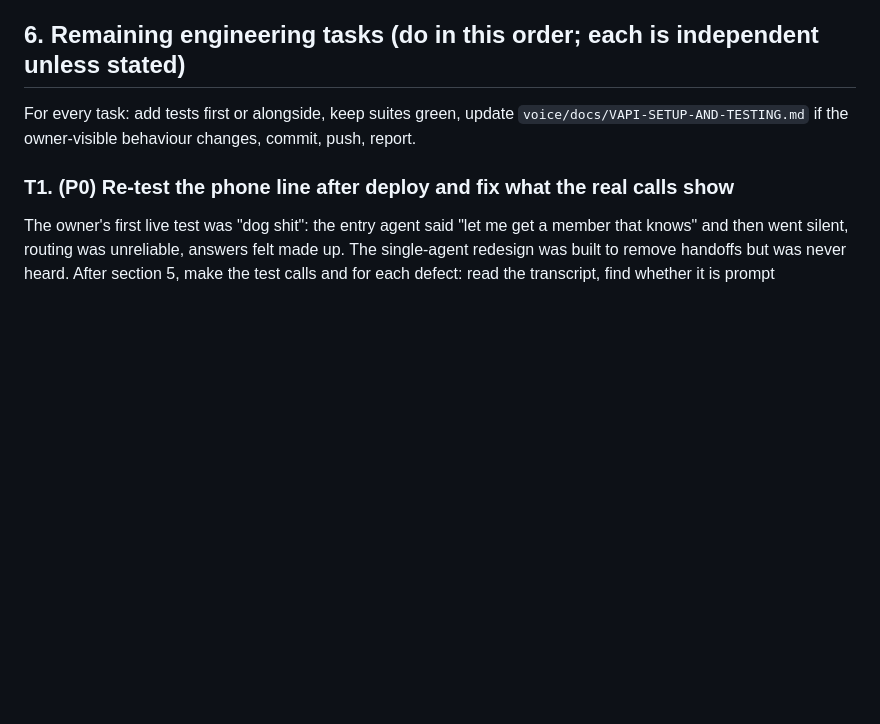
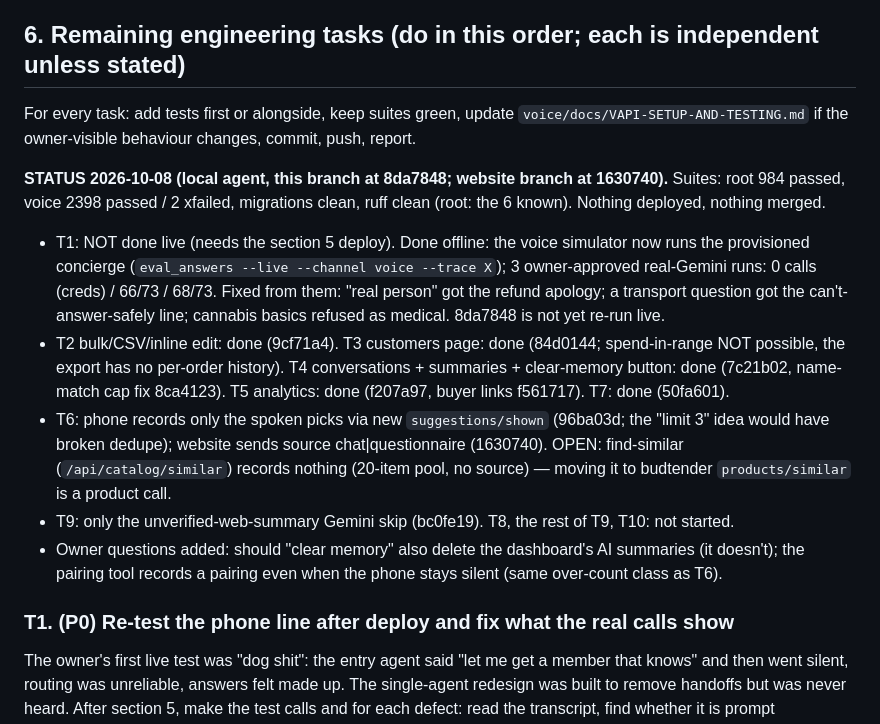
Before and after one commit to happytimecustomerexperience-droid/happytime-budtender, a Markdown page: docs/NEXT-STEPS-HANDOFF.md, the part around the change. Rendered like a GitHub page; blank space fills up the shorter version.

Commit message:
docs: handoff status after the local session (what is done, verified, open)

```diff
--- a/docs/NEXT-STEPS-HANDOFF.md
+++ b/docs/NEXT-STEPS-HANDOFF.md
@@ -169,6 +169,22 @@ docker compose ps
 
 For every task: add tests first or alongside, keep suites green, update `voice/docs/VAPI-SETUP-AND-TESTING.md` if the owner-visible behaviour changes, commit, push, report.
 
+**STATUS 2026-10-08 (local agent, this branch at 8da7848; website branch at 1630740).** Suites: root 984 passed,
+voice 2398 passed / 2 xfailed, migrations clean, ruff clean (root: the 6 known). Nothing deployed, nothing merged.
+- T1: NOT done live (needs the section 5 deploy). Done offline: the voice simulator now runs the provisioned
+  concierge (`eval_answers --live --channel voice --trace X`); 3 owner-approved real-Gemini runs: 0 calls (creds) /
+  66/73 / 68/73. Fixed from them: "real person" got the refund apology; a transport question got the
+  can't-answer-safely line; cannabis basics refused as medical. 8da7848 is not yet re-run live.
+- T2 bulk/CSV/inline edit: done (9cf71a4). T3 customers page: done (84d0144; spend-in-range NOT possible, the export
+  has no per-order history). T4 conversations + summaries + clear-memory button: done (7c21b02, name-match cap fix
+  8ca4123). T5 analytics: done (f207a97, buyer links f561717). T7: done (50fa601).
+- T6: phone records only the spoken picks via new `suggestions/shown` (96ba03d; the "limit 3" idea would have broken
+  dedupe); website sends source chat|questionnaire (1630740). OPEN: find-similar (`/api/catalog/similar`) records
+  nothing (20-item pool, no source) — moving it to budtender `products/similar` is a product call.
+- T9: only the unverified-web-summary Gemini skip (bc0fe19). T8, the rest of T9, T10: not started.
+- Owner questions added: should "clear memory" also delete the dashboard's AI summaries (it doesn't); the pairing
+  tool records a pairing even when the phone stays silent (same over-count class as T6).
+
 ### T1. (P0) Re-test the phone line after deploy and fix what the real calls show
 The owner's first live test was "dog shit": the entry agent said "let me get a member that knows" and then went silent, routing was unreliable, answers felt made up. The single-agent redesign was built to remove handoffs but was never heard. After section 5, make the test calls and for each defect: read the transcript, find whether it is prompt (`kb/seed.py` concierge sections), tool (`voice/voice/tools/*`), data (KB rows) or Vapi config, fix, re-publish through `provision_vapi` (never edit the live Vapi assistant by hand). Ask the owner for a transcript/call id of any "made-up answer": without it nothing can be diagnosed. Keep the banned-phrase tests (no "member/specialist/someone who knows/transferring you to our budtender") green.
 
```
